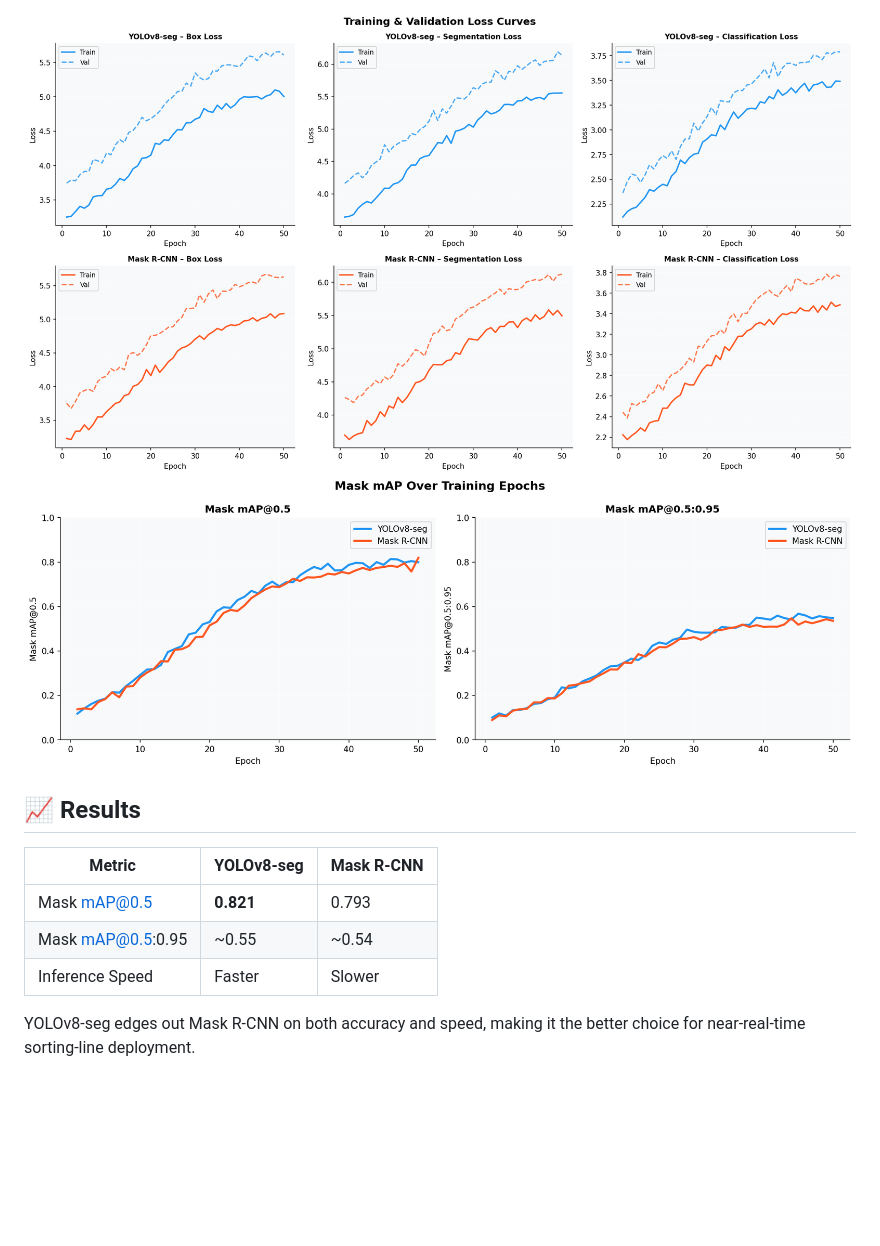
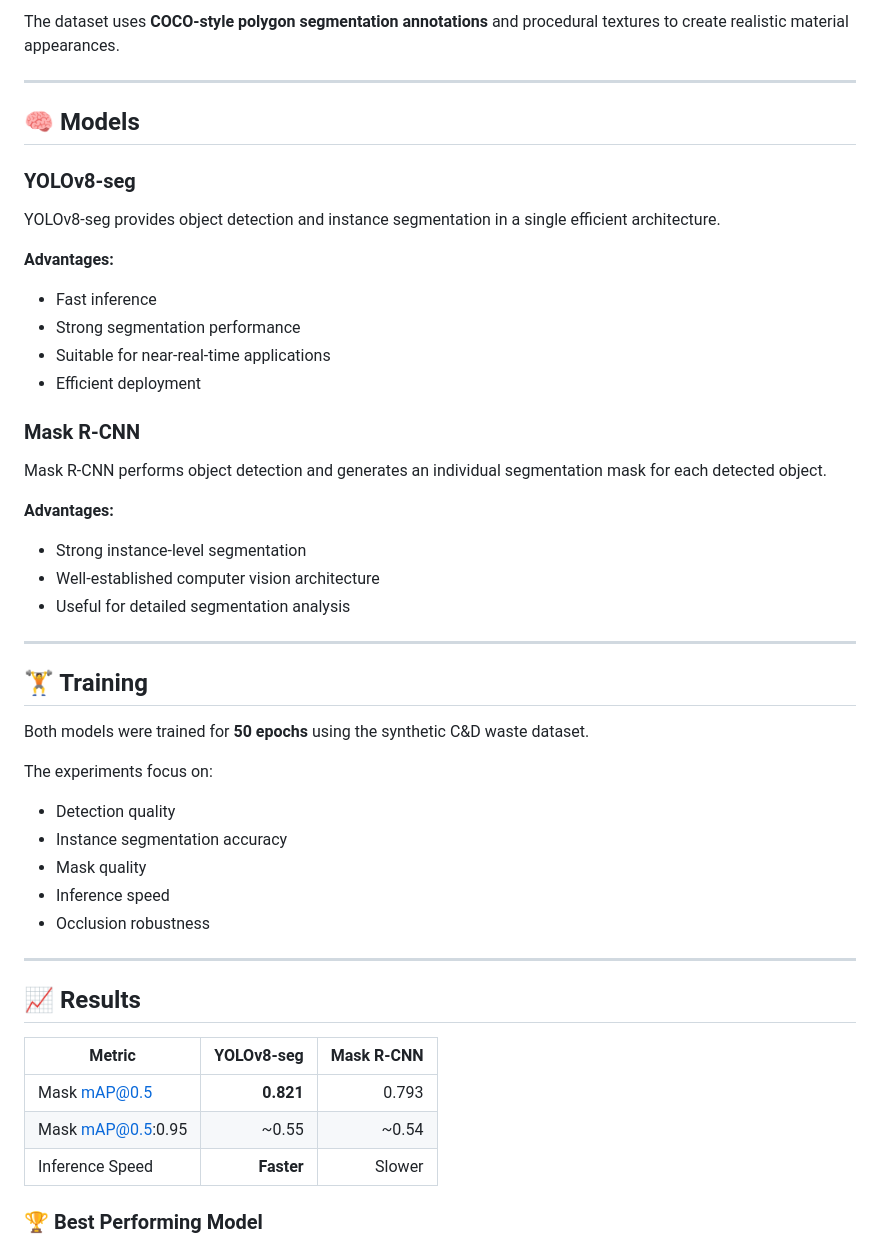
Before and after one commit to arunnidhi21/cd_waste_segmentation, a Markdown page: README.md, the part around one of its changes. Rendered like a GitHub page; blank space fills up the shorter version.

```diff
--- a/README.md
+++ b/README.md
@@ -28,14 +67,54 @@ Both models trained for 50 epochs on the synthetic dataset.
 
-![Loss Curves](results/02_loss_curves.png)
-![mAP Curves](results/03_map_curves.png)
+The dataset uses **COCO-style polygon segmentation annotations** and procedural textures to create realistic material appearances.
+
+---
+
+## 🧠 Models
+
+### YOLOv8-seg
+
+YOLOv8-seg provides object detection and instance segmentation in a single efficient architecture.
+
+**Advantages:**
+
+- Fast inference
+- Strong segmentation performance
+- Suitable for near-real-time applications
+- Efficient deployment
+
+### Mask R-CNN
+
+Mask R-CNN performs object detection and generates an individual segmentation mask for each detected object.
+
+**Advantages:**
+
+- Strong instance-level segmentation
+- Well-established computer vision architecture
+- Useful for detailed segmentation analysis
+
+---
+
+## 🏋️ Training
+
+Both models were trained for **50 epochs** using the synthetic C&D waste dataset.
+
+The experiments focus on:
+
+- Detection quality
+- Instance segmentation accuracy
+- Mask quality
+- Inference speed
+- Occlusion robustness
+
+---
 
 ## 📈 Results
 
 | Metric | YOLOv8-seg | Mask R-CNN |
-|---|---|---|
+|---|---:|---:|
 | Mask mAP@0.5 | **0.821** | 0.793 |
 | Mask mAP@0.5:0.95 | ~0.55 | ~0.54 |
-| Inference Speed | Faster | Slower |
+| Inference Speed | **Faster** | Slower |
 
-YOLOv8-seg edges out Mask R-CNN on both accuracy and speed, making it the better choice for near-real-time sorting-line deployment.
+### 🏆 Best Performing Model
 
```
Also changed, not shown: other parts of README.md (+101 -40 lines).
